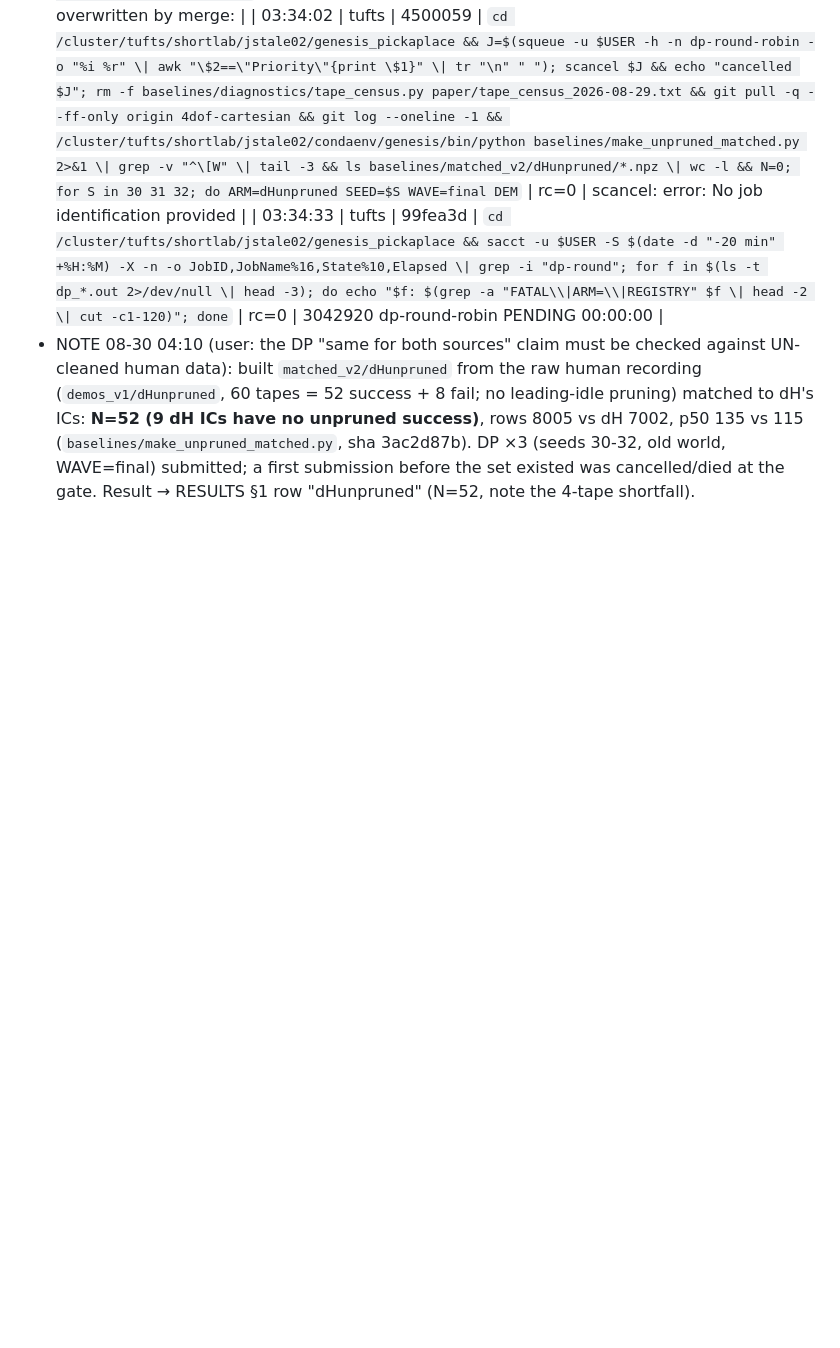
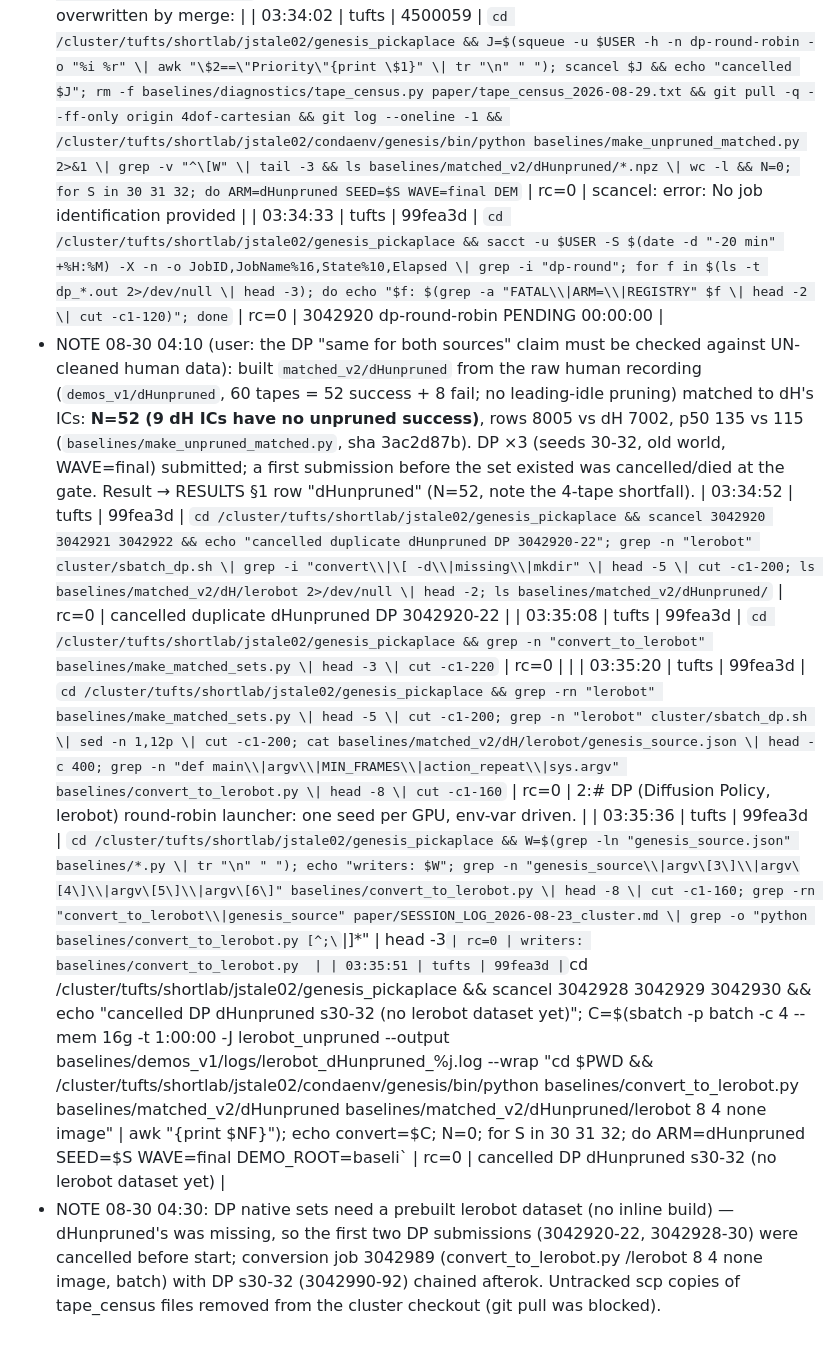
Before and after one commit to dirkmcpherson/genesis_pickaplace, a Markdown page: paper/SESSION_LOG_2026-08-23_cluster.md, the part around the change. GitHub-like rendering; blank space fills up the shorter version.

Commit message:
log: dHunpruned lerobot build chain

```diff
--- a/paper/SESSION_LOG_2026-08-23_cluster.md
+++ b/paper/SESSION_LOG_2026-08-23_cluster.md
@@ -337,3 +337,9 @@ Updating files:  25% (337/1345)
 | 03:34:02 | tufts | 4500059 | `cd /cluster/tufts/shortlab/jstale02/genesis_pickaplace && J=$(squeue -u $USER -h -n dp-round-robin -o "%i %r" \| awk "\$2==\"Priority\"{print \$1}" \| tr "\n" " "); scancel $J && echo "cancelled $J"; rm -f baselines/diagnostics/tape_census.py paper/tape_census_2026-08-29.txt && git pull -q --ff-only origin 4dof-cartesian && git log --oneline -1 && /cluster/tufts/shortlab/jstale02/condaenv/genesis/bin/python baselines/make_unpruned_matched.py 2>&1 \| grep -v "^\[W" \| tail -3 && ls baselines/matched_v2/dHunpruned/*.npz \| wc -l && N=0; for S in 30 31 32; do ARM=dHunpruned SEED=$S WAVE=final DEM` | rc=0 | scancel: error: No job identification provided |
 | 03:34:33 | tufts | 99fea3d | `cd /cluster/tufts/shortlab/jstale02/genesis_pickaplace && sacct -u $USER -S $(date -d "-20 min" +%H:%M) -X -n -o JobID,JobName%16,State%10,Elapsed \| grep -i "dp-round"; for f in $(ls -t dp_*.out 2>/dev/null \| head -3); do echo "$f: $(grep -a "FATAL\\|ARM=\\|REGISTRY" $f \| head -2 \| cut -c1-120)"; done` | rc=0 | 3042920        dp-round-robin    PENDING   00:00:00  |
 - NOTE 08-30 04:10 (user: the DP "same for both sources" claim must be checked against UN-cleaned human data): built `matched_v2/dHunpruned` from the raw human recording (`demos_v1/dHunpruned`, 60 tapes = 52 success + 8 fail; no leading-idle pruning) matched to dH's ICs: **N=52 (9 dH ICs have no unpruned success)**, rows 8005 vs dH 7002, p50 135 vs 115 (`baselines/make_unpruned_matched.py`, sha 3ac2d87b). DP ×3 (seeds 30-32, old world, WAVE=final) submitted; a first submission before the set existed was cancelled/died at the gate. Result → RESULTS §1 row "dHunpruned" (N=52, note the 4-tape shortfall).
+| 03:34:52 | tufts | 99fea3d | `cd /cluster/tufts/shortlab/jstale02/genesis_pickaplace && scancel 3042920 3042921 3042922 && echo "cancelled duplicate dHunpruned DP 3042920-22"; grep -n "lerobot" cluster/sbatch_dp.sh \| grep -i "convert\\|\[ -d\\|missing\\|mkdir" \| head -5 \| cut -c1-200; ls baselines/matched_v2/dH/lerobot 2>/dev/null \| head -2; ls baselines/matched_v2/dHunpruned/` | rc=0 | cancelled duplicate dHunpruned DP 3042920-22 |
+| 03:35:08 | tufts | 99fea3d | `cd /cluster/tufts/shortlab/jstale02/genesis_pickaplace && grep -n "convert_to_lerobot" baselines/make_matched_sets.py \| head -3 \| cut -c1-220` | rc=0 |  |
+| 03:35:20 | tufts | 99fea3d | `cd /cluster/tufts/shortlab/jstale02/genesis_pickaplace && grep -rn "lerobot" baselines/make_matched_sets.py \| head -5 \| cut -c1-200; grep -n "lerobot" cluster/sbatch_dp.sh \| sed -n 1,12p \| cut -c1-200; cat baselines/matched_v2/dH/lerobot/genesis_source.json \| head -c 400; grep -n "def main\\|argv\\|MIN_FRAMES\\|action_repeat\\|sys.argv" baselines/convert_to_lerobot.py \| head -8 \| cut -c1-160` | rc=0 | 2:# DP (Diffusion Policy, lerobot) round-robin launcher: one seed per GPU, env-var driven. |
+| 03:35:36 | tufts | 99fea3d | `cd /cluster/tufts/shortlab/jstale02/genesis_pickaplace && W=$(grep -ln "genesis_source.json" baselines/*.py \| tr "\n" " "); echo "writers: $W"; grep -n "genesis_source\\|argv\[3\]\\|argv\[4\]\\|argv\[5\]\\|argv\[6\]" baselines/convert_to_lerobot.py \| head -8 \| cut -c1-160; grep -rn "convert_to_lerobot\\|genesis_source" paper/SESSION_LOG_2026-08-23_cluster.md \| grep -o "python baselines/convert_to_lerobot.py [^;\`\|]*" \| head -3` | rc=0 | writers: baselines/convert_to_lerobot.py  |
+| 03:35:51 | tufts | 99fea3d | `cd /cluster/tufts/shortlab/jstale02/genesis_pickaplace && scancel 3042928 3042929 3042930 && echo "cancelled DP dHunpruned s30-32 (no lerobot dataset yet)"; C=$(sbatch -p batch -c 4 --mem 16g -t 1:00:00 -J lerobot_unpruned --output baselines/demos_v1/logs/lerobot_dHunpruned_%j.log --wrap "cd $PWD && /cluster/tufts/shortlab/jstale02/condaenv/genesis/bin/python baselines/convert_to_lerobot.py baselines/matched_v2/dHunpruned baselines/matched_v2/dHunpruned/lerobot 8 4 none image" \| awk "{print \$NF}"); echo convert=$C; N=0; for S in 30 31 32; do ARM=dHunpruned SEED=$S WAVE=final DEMO_ROOT=baseli` | rc=0 | cancelled DP dHunpruned s30-32 (no lerobot dataset yet) |
+- NOTE 08-30 04:30: DP native sets need a prebuilt lerobot dataset (no inline build) — dHunpruned's was missing, so the first two DP submissions (3042920-22, 3042928-30) were cancelled before start; conversion job 3042989 (convert_to_lerobot.py <set> <set>/lerobot 8 4 none image, batch) with DP s30-32 (3042990-92) chained afterok. Untracked scp copies of tape_census files removed from the cluster checkout (git pull was blocked).
```
